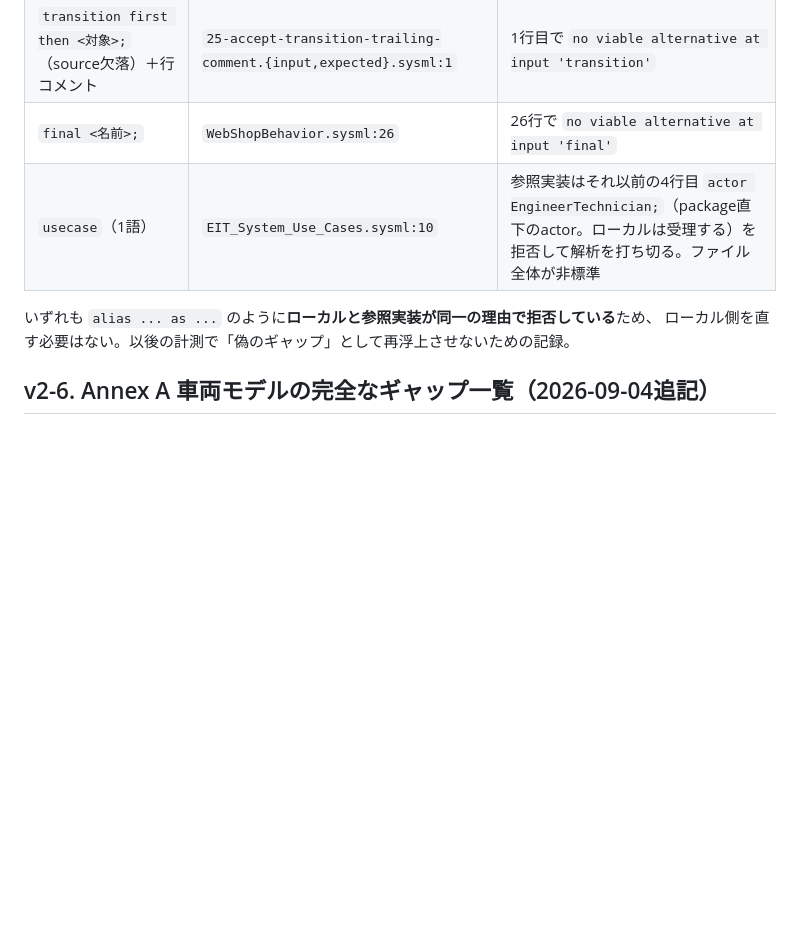
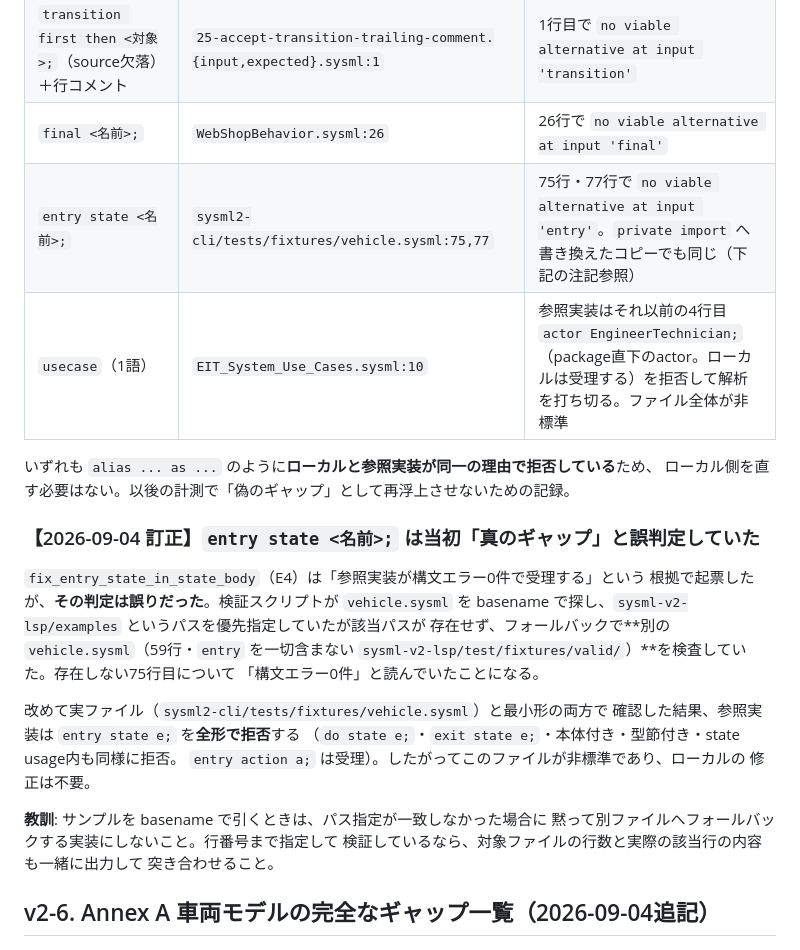
Before and after one commit to masaki-kato-119/verifying_SysML_v2_agentic_rag, a Markdown page: eval/SYSML_LINTER_REFERENCE_COMPARISON_REPORT.md, the part around the change. Drawn GitHub-style; blank space fills up the shorter version.

Commit message:
docs(eval): entry state is non-standard -- the earlier verdict was on the wrong file
`fix_entry_state_in_state_body` was filed on the grounds that the reference
parses `entry state parked;` with zero syntax errors. It does not. The check
that produced that verdict looked up vehicle.sysml by basename, preferred a
path (sysml-v2-lsp/examples) that does not exist in the corpus, and silently
fell back to a different vehicle.sysml -- a 59-line file containing no `entry`
at all. "Zero syntax errors at line 75" was read off a file with 59 lines.

Re-checked against the real file (sysml2-cli/tests/fixtures/vehicle.sysml, both
as-is and with bare imports rewritten) and against minimal forms: the reference
rejects `entry state e;` in every shape -- with a body, with a type clause,
inside a state usage, and as `do state` / `exit state` -- while `entry action
a;` parses fine. So the fixture is non-standard and there is nothing to fix.

Recorded in the non-standard-samples section with the lesson: a basename lookup
must not fall back to another file when the path filter misses, and a check
that cites a line number should print that file's length and the line's actual
text alongside the verdict.

```diff
--- a/eval/SYSML_LINTER_REFERENCE_COMPARISON_REPORT.md
+++ b/eval/SYSML_LINTER_REFERENCE_COMPARISON_REPORT.md
@@ -223,10 +223,31 @@ E1 の修正で最小再現とAST反映は確認できたが、**対象4ファ
 | QPE（`value v: Integer[0..*] = .*/.*[Integer];`） | `QPE-Qualifier.sysml:6`, `QPE-Wildcard.sysml:8`, `QPE-Traversal.sysml:6` | 同じ行で `no viable alternative`。XPECTヘッダに `noErrors` と書かれているがjar 0.61.0経由では拒否される |
 | `transition first then <対象>;`（source欠落）＋行コメント | `25-accept-transition-trailing-comment.{input,expected}.sysml:1` | 1行目で `no viable alternative at input 'transition'` |
 | `final <名前>;` | `WebShopBehavior.sysml:26` | 26行で `no viable alternative at input 'final'` |
+| `entry state <名前>;` | `sysml2-cli/tests/fixtures/vehicle.sysml:75,77` | 75行・77行で `no viable alternative at input 'entry'`。`private import` へ書き換えたコピーでも同じ（下記の注記参照） |
 | `usecase`（1語） | `EIT_System_Use_Cases.sysml:10` | 参照実装はそれ以前の4行目 `actor EngineerTechnician;`（package直下のactor。ローカルは受理する）を拒否して解析を打ち切る。ファイル全体が非標準 |
 
 いずれも `alias ... as ...` のように**ローカルと参照実装が同一の理由で拒否している**ため、
 ローカル側を直す必要はない。以後の計測で「偽のギャップ」として再浮上させないための記録。
+
+### 【2026-09-04 訂正】`entry state <名前>;` は当初「真のギャップ」と誤判定していた
+
+`fix_entry_state_in_state_body`（E4）は「参照実装が構文エラー0件で受理する」という
+根拠で起票したが、**その判定は誤りだった**。検証スクリプトが `vehicle.sysml` を
+basename で探し、`sysml-v2-lsp/examples` というパスを優先指定していたが該当パスが
+存在せず、フォールバックで**別の `vehicle.sysml`（59行・`entry` を一切含まない
+`sysml-v2-lsp/test/fixtures/valid/`）**を検査していた。存在しない75行目について
+「構文エラー0件」と読んでいたことになる。
+
+改めて実ファイル（`sysml2-cli/tests/fixtures/vehicle.sysml`）と最小形の両方で
+確認した結果、参照実装は `entry state e;` を**全形で拒否**する
+（`do state e;`・`exit state e;`・本体付き・型節付き・state usage内も同様に拒否。
+`entry action a;` は受理）。したがってこのファイルが非標準であり、ローカルの
+修正は不要。
+
+**教訓**: サンプルを basename で引くときは、パス指定が一致しなかった場合に
+黙って別ファイルへフォールバックする実装にしないこと。行番号まで指定して
+検証しているなら、対象ファイルの行数と実際の該当行の内容も一緒に出力して
+突き合わせること。
 
 ## v2-6. Annex A 車両モデルの完全なギャップ一覧（2026-09-04追記）
 
```
